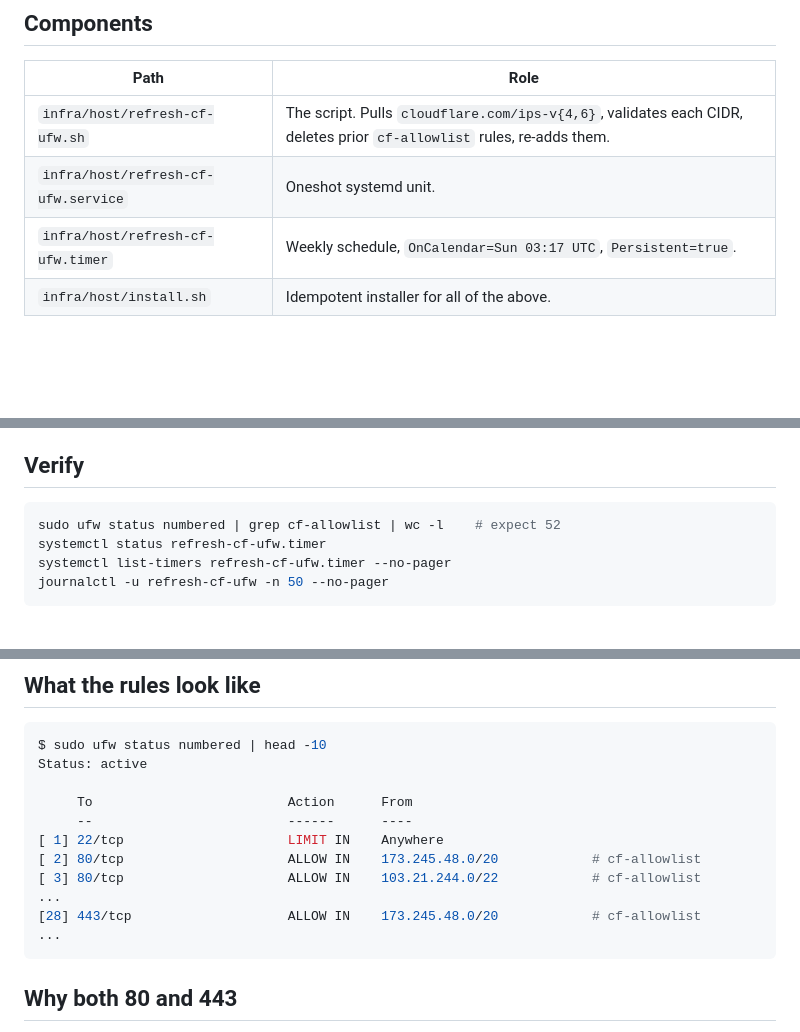
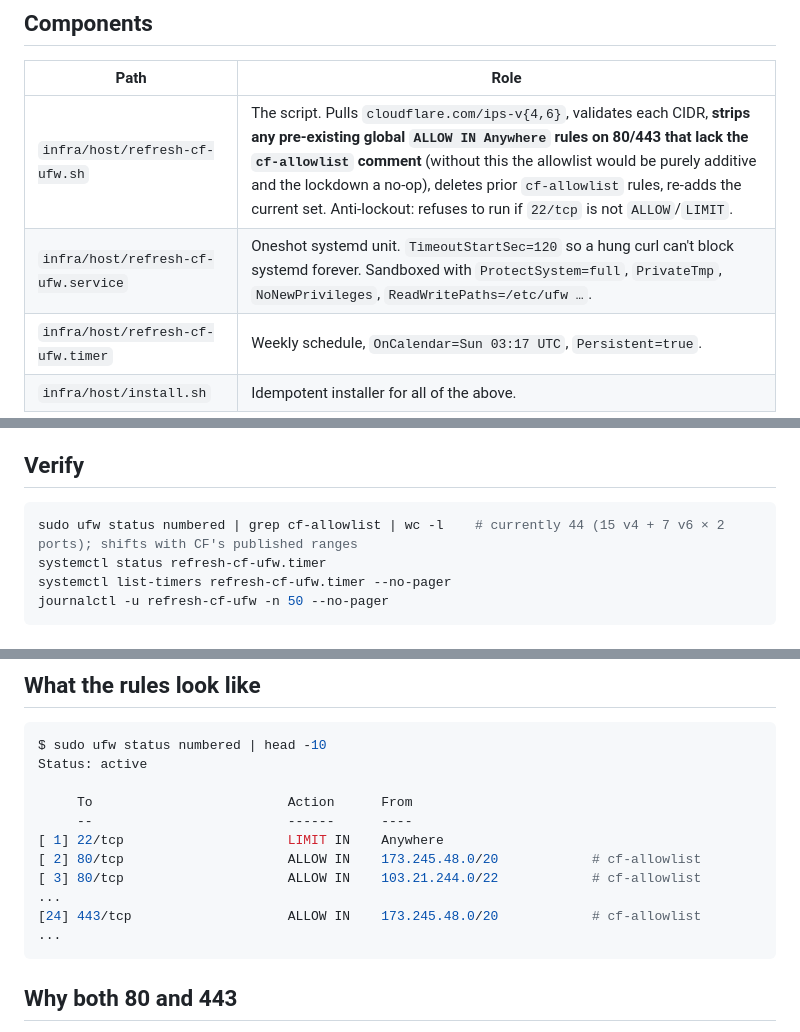
Before and after one commit to nyavana/Palimpsest-NYC, a Markdown page: docs/runbooks/firewall.md, 3 parts joined by grey strips. Rendered like a GitHub page; blank space fills up the shorter version.

````diff
--- a/docs/runbooks/firewall.md
+++ b/docs/runbooks/firewall.md
@@ -6,8 +6,8 @@ The prod host restricts inbound 80/443 to Cloudflare's published IP ranges. Dire
 
 | Path | Role |
 |---|---|
-| `infra/host/refresh-cf-ufw.sh` | The script. Pulls `cloudflare.com/ips-v{4,6}`, validates each CIDR, deletes prior `cf-allowlist` rules, re-adds them. |
-| `infra/host/refresh-cf-ufw.service` | Oneshot systemd unit. |
+| `infra/host/refresh-cf-ufw.sh` | The script. Pulls `cloudflare.com/ips-v{4,6}`, validates each CIDR, **strips any pre-existing global `ALLOW IN Anywhere` rules on 80/443 that lack the `cf-allowlist` comment** (without this the allowlist would be purely additive and the lockdown a no-op), deletes prior `cf-allowlist` rules, re-adds the current set. Anti-lockout: refuses to run if `22/tcp` is not `ALLOW`/`LIMIT`. |
+| `infra/host/refresh-cf-ufw.service` | Oneshot systemd unit. `TimeoutStartSec=120` so a hung curl can't block systemd forever. Sandboxed with `ProtectSystem=full`, `PrivateTmp`, `NoNewPrivileges`, `ReadWritePaths=/etc/ufw …`. |
 | `infra/host/refresh-cf-ufw.timer` | Weekly schedule, `OnCalendar=Sun 03:17 UTC`, `Persistent=true`. |
 | `infra/host/install.sh` | Idempotent installer for all of the above. |
 
@@ -22,7 +22,7 @@ Copies the script to `/usr/local/sbin/refresh-cf-ufw`, the units to `/etc/system
 ## Verify
 
 ```bash
-sudo ufw status numbered | grep cf-allowlist | wc -l    # expect 52
+sudo ufw status numbered | grep cf-allowlist | wc -l    # currently 44 (15 v4 + 7 v6 × 2 ports); shifts with CF's published ranges
 systemctl status refresh-cf-ufw.timer
 systemctl list-timers refresh-cf-ufw.timer --no-pager
 journalctl -u refresh-cf-ufw -n 50 --no-pager
@@ -81,7 +81,7 @@ Status: active
 [ 2] 80/tcp                     ALLOW IN    173.245.48.0/20            # cf-allowlist
 [ 3] 80/tcp                     ALLOW IN    103.21.244.0/22            # cf-allowlist
 ...
-[28] 443/tcp                    ALLOW IN    173.245.48.0/20            # cf-allowlist
+[24] 443/tcp                    ALLOW IN    173.245.48.0/20            # cf-allowlist
 ...
 ```
 
````
Also changed, not shown: docs/deployment.md (+1 -1 lines), docs/runbooks/cutover.md (+4 -4 lines).
